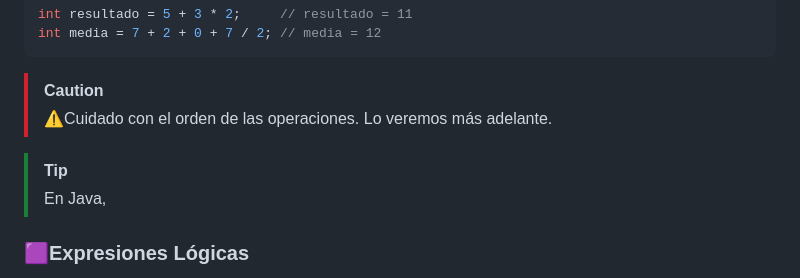
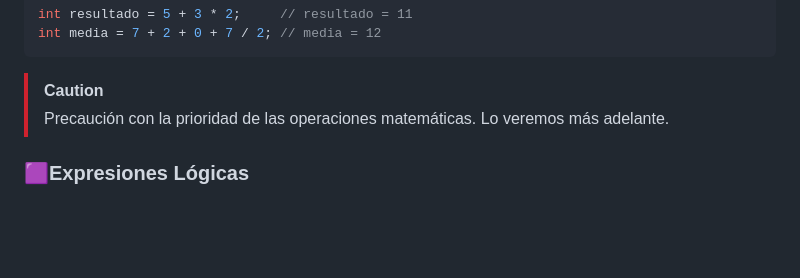
Before and after one commit to borilio/curso-javase, a Markdown page: md/troncal/01-tipos.md, the part around the change. Drawn GitHub-style; blank space fills up the shorter version.

Commit message:
Revisión 01-tipos: Error de un párrafo a medio escribir.

```diff
--- a/md/troncal/01-tipos.md
+++ b/md/troncal/01-tipos.md
@@ -439,11 +439,7 @@ int media = 7 + 2 + 0 + 7 / 2; // media = 12
 
 > [!CAUTION]
 >
-> ⚠️Cuidado con el orden de las operaciones. Lo veremos más adelante.
-
-> [!tip]
->
-> En Java,
+> Precaución con la prioridad de las operaciones matemáticas. Lo veremos más adelante.
 
 
 
```
